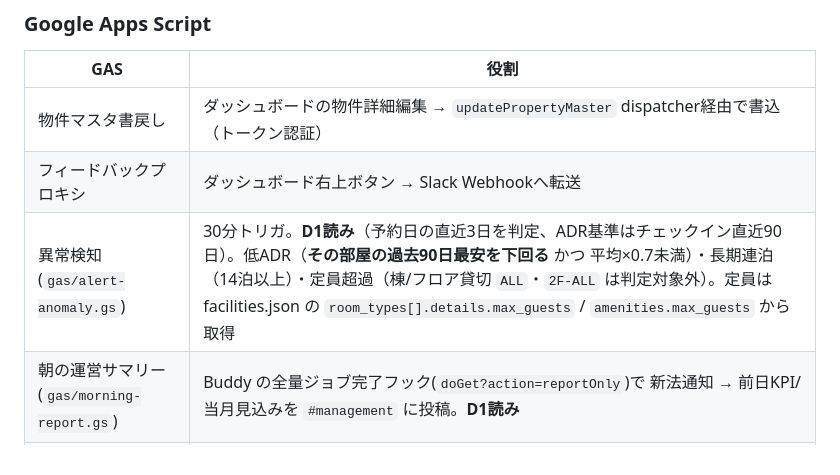
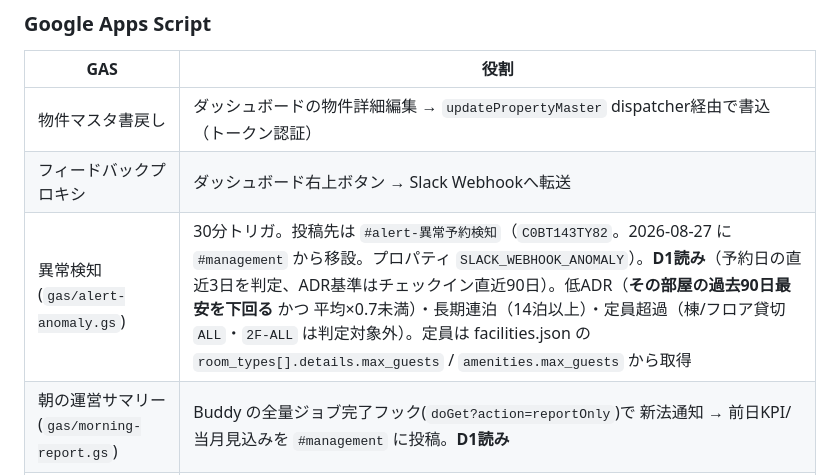
Before and after one commit to genishii-star/dent-operation-dashboard, a Markdown page: SPEC.md, the part around the change. Rendered like a GitHub page.

Commit message:
docs(spec): 異常検知の投稿先を #alert-異常予約検知 に変更
#management に混ざって埋もれていたので専用チャンネル（C0BT143TY82）へ移設。
gas/alert-anomaly.gs 側はプロパティ SLACK_WEBHOOK_ANOMALY を優先で読み、
旧 SLACK_WEBHOOK（#management 宛）はフォールバックとして残してある。
gas/ は版管理外なので、コードの実体は GAS エディタ側にしか残らない。

Co-Authored-By: Claude Opus 5 (1M context) <noreply@anthropic.com>

```diff
--- a/SPEC.md
+++ b/SPEC.md
@@ -154,7 +154,7 @@ Dent Inc.（民泊運営代行）の**業務可視化・意思決定支援ダッ
 |---|---|
 | 物件マスタ書戻し | ダッシュボードの物件詳細編集 → `updatePropertyMaster` dispatcher経由で書込（トークン認証） |
 | フィードバックプロキシ | ダッシュボード右上ボタン → Slack Webhookへ転送 |
-| 異常検知 (`gas/alert-anomaly.gs`) | 30分トリガ。**D1読み**（予約日の直近3日を判定、ADR基準はチェックイン直近90日）。低ADR（**その部屋の過去90日最安を下回る** かつ 平均×0.7未満）・長期連泊（14泊以上）・定員超過（棟/フロア貸切 `ALL`・`2F-ALL` は判定対象外）。定員は facilities.json の `room_types[].details.max_guests` / `amenities.max_guests` から取得 |
+| 異常検知 (`gas/alert-anomaly.gs`) | 30分トリガ。投稿先は `#alert-異常予約検知`（`C0BT143TY82`。2026-08-27 に `#management` から移設。プロパティ `SLACK_WEBHOOK_ANOMALY`）。**D1読み**（予約日の直近3日を判定、ADR基準はチェックイン直近90日）。低ADR（**その部屋の過去90日最安を下回る** かつ 平均×0.7未満）・長期連泊（14泊以上）・定員超過（棟/フロア貸切 `ALL`・`2F-ALL` は判定対象外）。定員は facilities.json の `room_types[].details.max_guests` / `amenities.max_guests` から取得 |
 | 朝の運営サマリー (`gas/morning-report.gs`) | Buddy の全量ジョブ完了フック(`doGet?action=reportOnly`)で 新法通知 → 前日KPI/当月見込みを `#management` に投稿。**D1読み** |
 | 新法通知 (`gas/shinpou-report.gs`) | 民泊新法物件の年度営業日数を facilities.json + D1予約から集計しSlack投稿。ダッシュボード「新法チェック」と同一計算 |
 | e-Stat / MLIT同期 | 政府統計APIから訪日外客数・宿泊統計・CPIをスプシに定期取得 |
```
